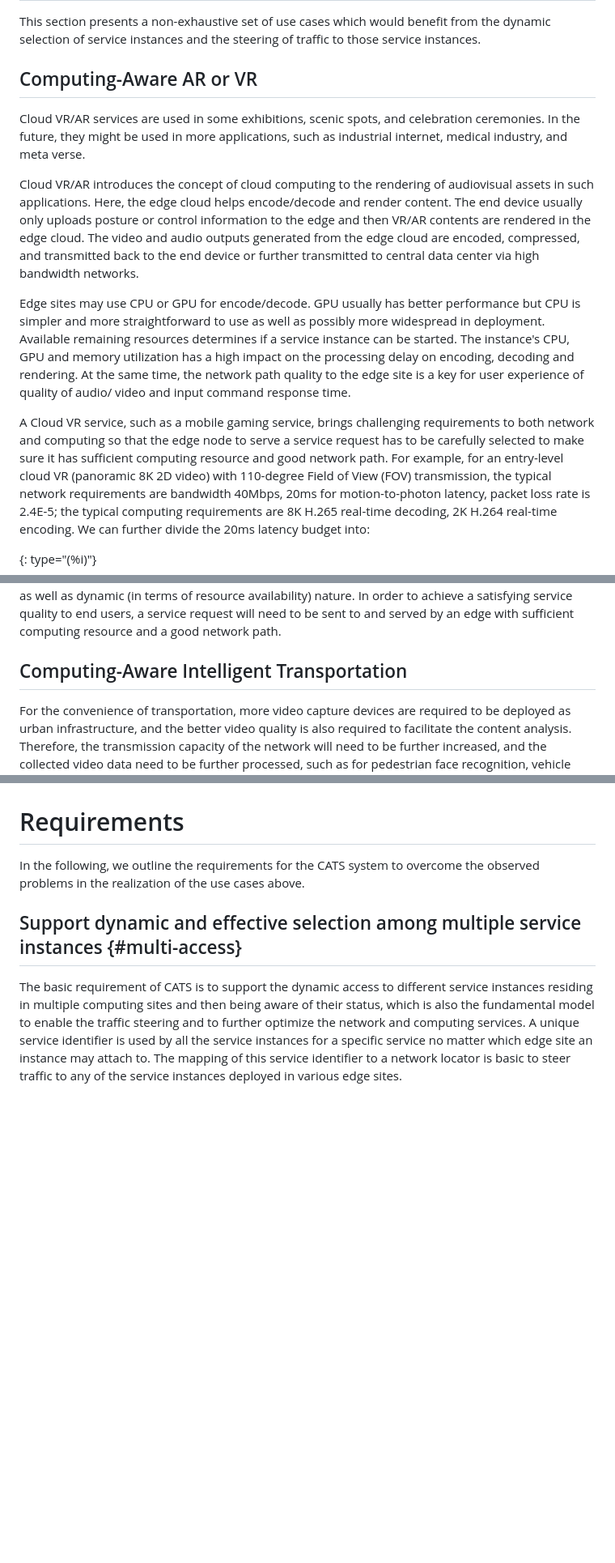
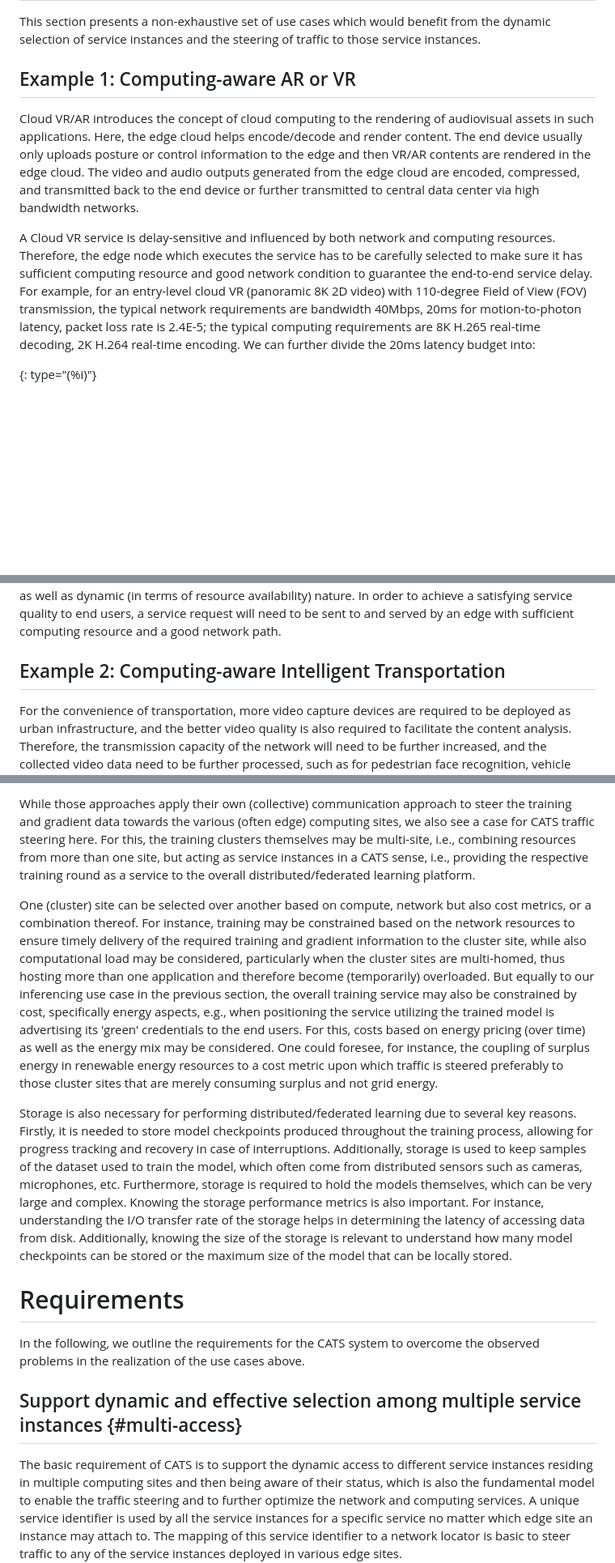
Before and after one commit to ietf-wg-cats/draft-ietf-cats-usecases-requirements, a Markdown page: draft-ietf-cats-usecases-requirements.md, 3 parts joined by grey strips. Shown: that part at 81% size. Drawn GitHub-style; blank space fills up the shorter version.

```diff
--- a/draft-ietf-cats-usecases-requirements.md
+++ b/draft-ietf-cats-usecases-requirements.md
@@ -414,12 +415,7 @@ This section presents a non-exhaustive set of use cases which would
 benefit from the dynamic selection of service instances and the steering
 of traffic to those service instances.
 
-## Computing-Aware AR or VR
-
-Cloud VR/AR services are used in some exhibitions, scenic spots,
-and celebration ceremonies. In the future, they might be used in more
-applications, such as industrial internet, medical industry, and meta
-verse.
+## Example 1: Computing-aware AR or VR
 
 Cloud VR/AR introduces the concept of cloud computing to the
 rendering of audiovisual assets in such applications. Here, the edge
@@ -430,21 +426,8 @@ generated from the edge cloud are encoded, compressed, and transmitted
 back to the end device or further transmitted to central data center
 via high bandwidth networks.
 
-Edge sites may use CPU or GPU for encode/decode. GPU usually has
-better performance but CPU is simpler and more straightforward to use
-as well as possibly more widespread in deployment. Available remaining
-resources determines if a service instance can be started. The
-instance's CPU, GPU and memory utilization has a high impact on the
-processing delay on encoding, decoding and rendering. At the same
-time, the network path quality to the edge site is a key for user
-experience of quality of audio/ video and input command response
-time.
-
-A Cloud VR service, such as a mobile gaming service, brings
-challenging requirements to both network and computing so that the
-edge node to serve a service request has to be carefully selected to
-make sure it has sufficient computing resource and good network path.
-For example, for an entry-level cloud VR (panoramic 8K 2D video) with
+A Cloud VR service is delay-sensitive and influenced by both network and computing resources. Therefore, the edge node which executes the service has to be carefully selected to
+make sure it has sufficient computing resource and good network condition to guarantee the end-to-end service delay. For example, for an entry-level cloud VR (panoramic 8K 2D video) with
 110-degree Field of View (FOV) transmission, the typical network
 requirements are bandwidth 40Mbps, 20ms for motion-to-photon latency,
 packet loss rate is 2.4E-5; the typical computing requirements are 8K
@@ -575,7 +558,7 @@ to and served by an edge with sufficient computing resource and a good
 network path.
 
 
-## Computing-Aware Intelligent Transportation
+## Example 2: Computing-aware Intelligent Transportation
 
 For the convenience of transportation, more video capture devices
 are required to be deployed as urban infrastructure, and the better
@@ -822,4 +772,9 @@ inference, but they are less efficient and power saving than GPUs.
 
+While those approaches apply their own (collective) communication approach to steer the training and gradient data towards the various (often edge) computing sites, we also see a case for CATS traffic steering here. For this, the training clusters themselves may be multi-site, i.e., combining resources from more than one site, but acting as service instances in a CATS sense, i.e., providing the respective training round as a service to the overall distributed/federated learning platform.
+
+One (cluster) site can be selected over another based on compute, network but also cost metrics, or a combination thereof. For instance, training may be constrained based on the network resources to ensure timely delivery of the required training and gradient information to the cluster site, while also computational load may be considered, particularly when the cluster sites are multi-homed, thus hosting more than one application and therefore become (temporarily) overloaded. But equally to our inferencing use case in the previous section, the overall training service may also be constrained by cost, specifically energy aspects, e.g., when positioning the service utilizing the trained model is advertising its 'green' credentials to the end users. For this, costs based on energy pricing (over time) as well as the energy mix may be considered. One could foresee, for instance, the coupling of surplus energy in renewable energy resources to a cost metric upon which traffic is steered preferably to those cluster sites that are merely consuming surplus and not grid energy.
+
+Storage is also necessary for performing distributed/federated learning due to several key reasons. Firstly, it is needed to store model checkpoints produced throughout the training process, allowing for progress tracking and recovery in case of interruptions. Additionally, storage is used to keep samples of the dataset used to train the model, which often come from distributed sensors such as cameras, microphones, etc. Furthermore, storage is required to hold the models themselves, which can be very large and complex. Knowing the storage performance metrics is also important. For instance, understanding the I/O transfer rate of the storage helps in determining the latency of accessing data from disk. Additionally, knowing the size of the storage is relevant to understand how many model checkpoints can be stored or the maximum size of the model that can be locally stored.
 
 # Requirements
 
```
Also changed, not shown: other parts of draft-ietf-cats-usecases-requirements.md (+85 -63 lines).
